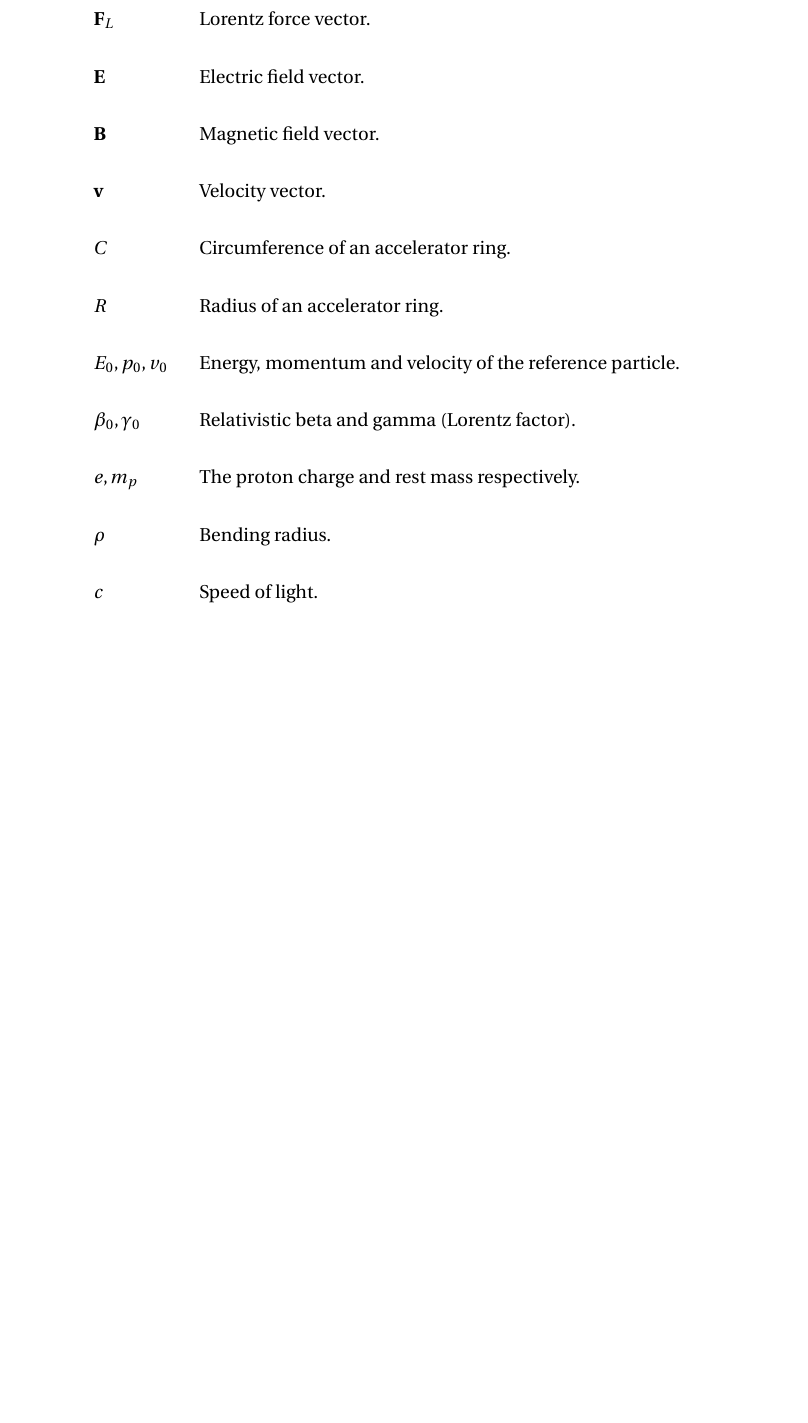
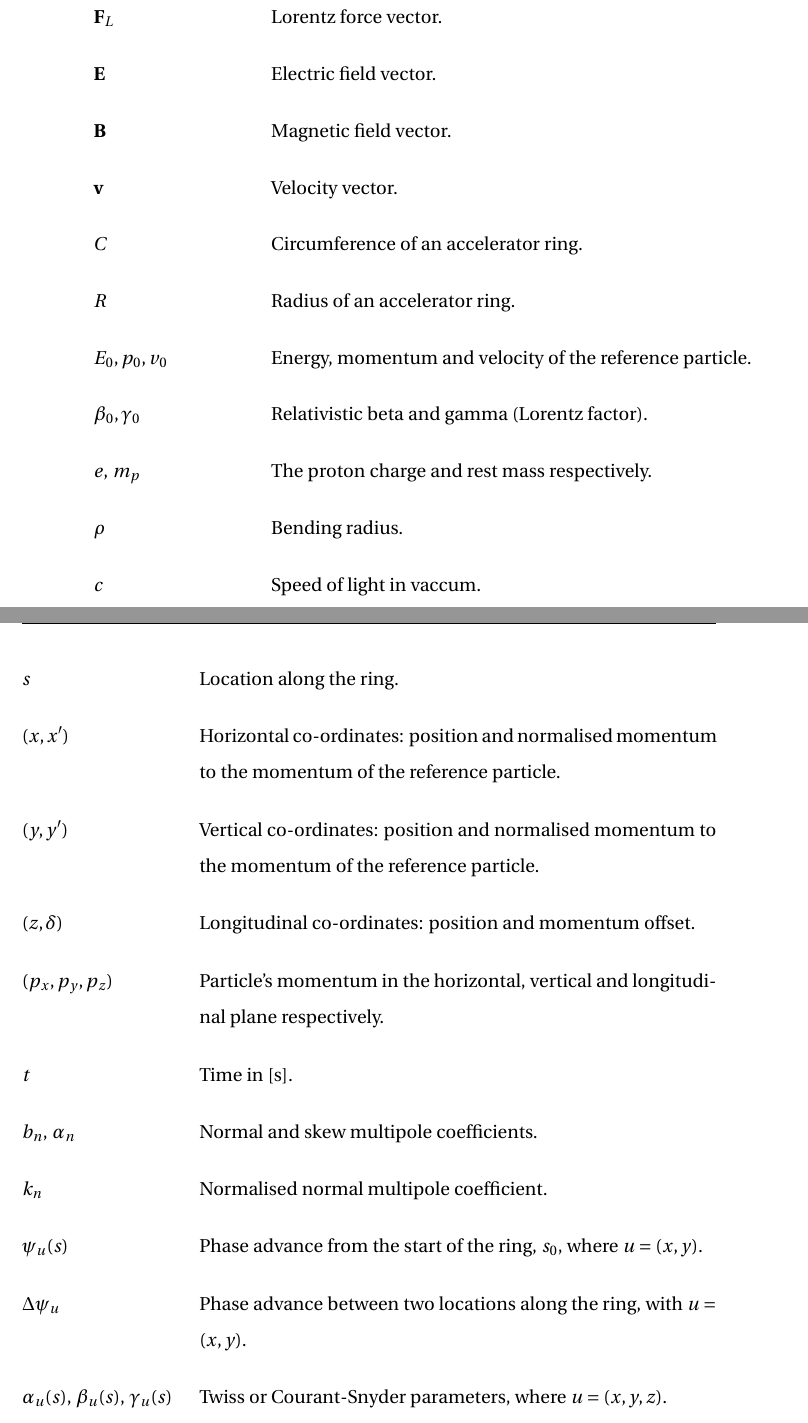
Before and after one commit to natriant/PhD_thesis, a LaTeX thesis (main.tex, which reads symbols.tex): part of page 17 of 139 before the commit and two parts of pages 17 and 18 of 139 after it, the two joined at a grey line, cut so that both start at the same text, the shorter picture padded with empty space. Compiled offline with pdfLaTeX.

Commit message:
updateon the symbols

```diff
--- a/main.tex
+++ b/main.tex
@@ -24,7 +24,7 @@
 
 \makeglossary
 \makenomenclature
-\setlength{\nomlabelwidth}{2cm} % adjust the width between symbols and notation
+\setlength{\nomlabelwidth}{3.5cm} % adjust the width between symbols and notation
 \renewcommand{\nomname}{List of Symbols}
 
 
--- a/symbols.tex
+++ b/symbols.tex
@@ -11,6 +11,17 @@
 \nomenclature[11]{$R$}{Radius of an accelerator ring.}
 \nomenclature[12]{$E_0, p_0, v_0$}{Energy, momentum and velocity of the reference particle.}
 \nomenclature[13]{$\beta_0, \gamma_0$}{Relativistic beta and gamma (Lorentz factor).}
-\nomenclature[14]{$e, m_p$}{The proton charge and rest mass respectively.}
+\nomenclature[14]{$e$, $m_p$}{The proton charge and rest mass respectively.}
 \nomenclature[15]{$\rho$}{Bending radius.}
-\nomenclature[16]{$c$}{Speed of light.}
+\nomenclature[16]{$c$}{Speed of light in vaccum.}
+\nomenclature[17]{$s$}{Location along the ring.}
+\nomenclature[18]{$(x, x^\prime)$}{Horizontal co-ordinates: position and normalised  momentum to the momentum of the reference particle.} % or conjugate momentum, M. Schenl
+\nomenclature[19]{$(y, y^\prime)$}{Vertical co-ordinates: position and normalised momentum to the momentum of the reference particle.} % or conjugate momentum
+\nomenclature[20]{$(z,\delta)$}{Longitudinal co-ordinates: position and momentum offset.} % or conjugate momentum
+\nomenclature[21]{$(p_x, p_y, p_z)$}{Particle's momentum in the horizontal, vertical and longitudinal plane respectively.}
+\nomenclature[22]{$t$}{Time in [s].}
+\nomenclature[23]{$b_n$, $\alpha_n$}{Normal and skew multipole coefficients.}
+\nomenclature[24]{$k_n$}{Normalised normal multipole coefficient.}
+\nomenclature[25]{$\psi_u(s)$}{Phase advance from the start of the ring, $s_0$, where $u=(x,y)$.}
+\nomenclature[26]{$\Delta \psi_u$}{Phase advance between two locations along the ring, with $u=(x,y)$.}
+\nomenclature[27]{$\alpha_u(s)$, $\beta_u(s)$, $\gamma_u(s)$}{Twiss or Courant-Snyder parameters, where $u=(x,y,z)$.}
```
